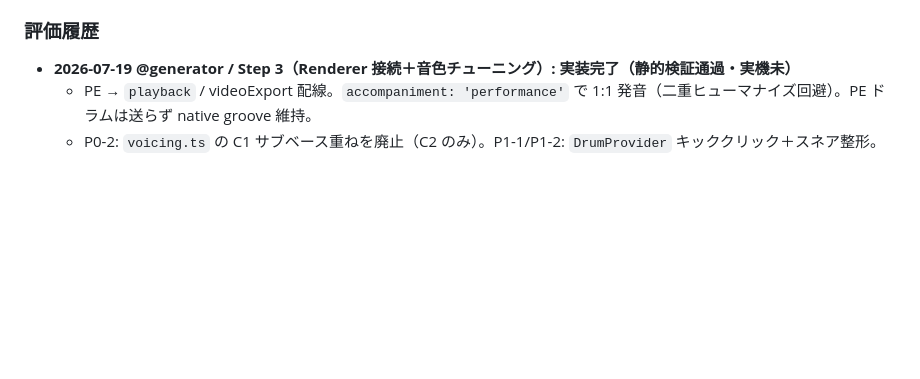
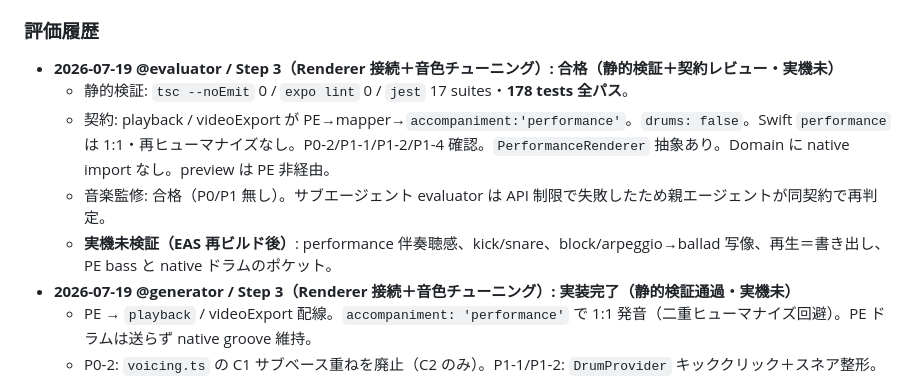
Before and after one commit to Shogo-Ota/chord-palette-iOS, a Markdown page: docs/sprints/sprint-6.md, the part around the change. Drawn GitHub-style; blank space fills up the shorter version.

```diff
--- a/docs/sprints/sprint-6.md
+++ b/docs/sprints/sprint-6.md
@@ -273,6 +273,11 @@ export interface PerformanceRenderer {
 - [ ] エッジケース（空進行 / 16小節上限 / 全ドラム×全伴奏の組合せ）で破綻しない
 
 ### 評価履歴
+- **2026-07-19 @evaluator / Step 3（Renderer 接続＋音色チューニング）: 合格（静的検証＋契約レビュー・実機未）**
+  - 静的検証: `tsc --noEmit` 0 / `expo lint` 0 / `jest` 17 suites・**178 tests 全パス**。
+  - 契約: playback / videoExport が PE→mapper→`accompaniment:'performance'`。`drums: false`。Swift `performance` は 1:1・再ヒューマナイズなし。P0-2/P1-1/P1-2/P1-4 確認。`PerformanceRenderer` 抽象あり。Domain に native import なし。preview は PE 非経由。
+  - 音楽監修: 合格（P0/P1 無し）。サブエージェント evaluator は API 制限で失敗したため親エージェントが同契約で再判定。
+  - **実機未検証（EAS 再ビルド後）**: performance 伴奏聴感、kick/snare、block/arpeggio→ballad 写像、再生＝書き出し、PE bass と native ドラムのポケット。
 - **2026-07-19 @generator / Step 3（Renderer 接続＋音色チューニング）: 実装完了（静的検証通過・実機未）**
   - PE → `playback` / videoExport 配線。`accompaniment: 'performance'` で 1:1 発音（二重ヒューマナイズ回避）。PE ドラムは送らず native groove 維持。
   - P0-2: `voicing.ts` の C1 サブベース重ねを廃止（C2 のみ）。P1-1/P1-2: `DrumProvider` キッククリック＋スネア整形。P1-4: eightBeat sparkle を強拍のみ。
```
Also changed, not shown: docs/sprints/sprint-7-phase-a-control-audit.md (added, +134 -0 lines).
